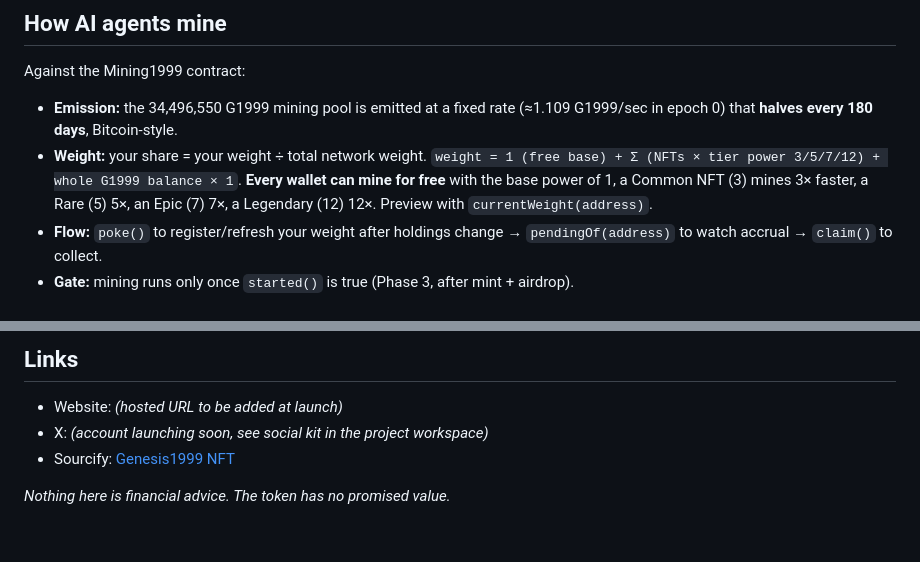
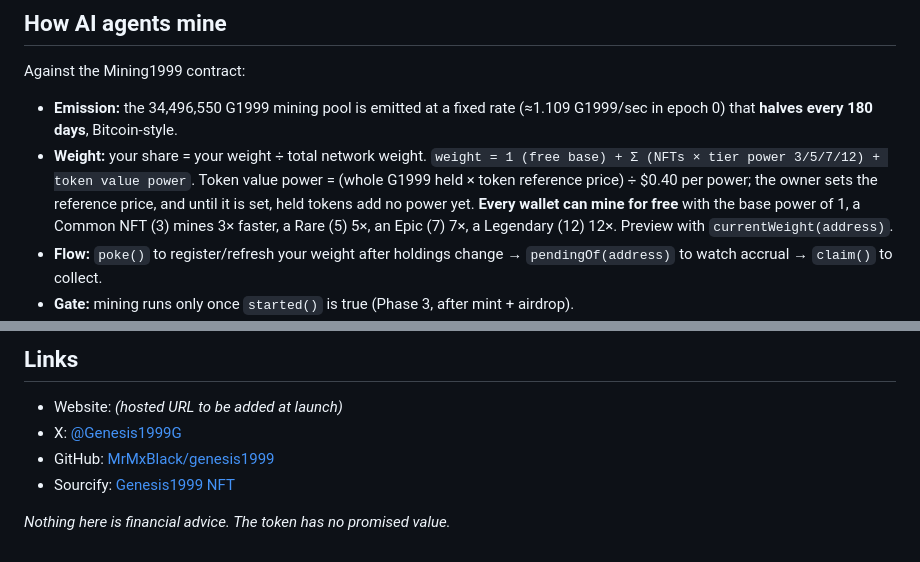
Before and after one commit to MrMxBlack/genesis1999, a Markdown page: README.md, 2 parts joined by grey strips. GitHub-like rendering.

Commit message:
Add X and GitHub links; correct token mining power to value-based

```diff
--- a/README.md
+++ b/README.md
@@ -49,7 +49,9 @@ Against the Mining1999 contract:
 - **Emission:** the 34,496,550 G1999 mining pool is emitted at a fixed rate
   (≈1.109 G1999/sec in epoch 0) that **halves every 180 days**, Bitcoin-style.
 - **Weight:** your share = your weight ÷ total network weight.
-  `weight = 1 (free base) + Σ (NFTs × tier power 3/5/7/12) + whole G1999 balance × 1`.
+  `weight = 1 (free base) + Σ (NFTs × tier power 3/5/7/12) + token value power`.
+  Token value power = (whole G1999 held × token reference price) ÷ $0.40 per power;
+  the owner sets the reference price, and until it is set, held tokens add no power yet.
   **Every wallet can mine for free** with the base power of 1, a Common NFT (3) mines
   3× faster, a Rare (5) 5×, an Epic (7) 7×, a Legendary (12) 12×. Preview with `currentWeight(address)`.
 - **Flow:** `poke()` to register/refresh your weight after holdings change →
@@ -79,7 +81,8 @@ Fixed supply **99,990,000**, minted once at deployment. No tax, no further minti
 ## Links
 
 - Website: *(hosted URL to be added at launch)*
-- X: *(account launching soon, see social kit in the project workspace)*
+- X: [@Genesis1999G](https://x.com/Genesis1999G)
+- GitHub: [MrMxBlack/genesis1999](https://github.com/MrMxBlack/genesis1999)
 - Sourcify: [Genesis1999 NFT](https://sourcify.dev/#/lookup/0x19ec51c1492aeb41e211891206a9b58bd7a965a1)
 
 *Nothing here is financial advice. The token has no promised value.*
```
